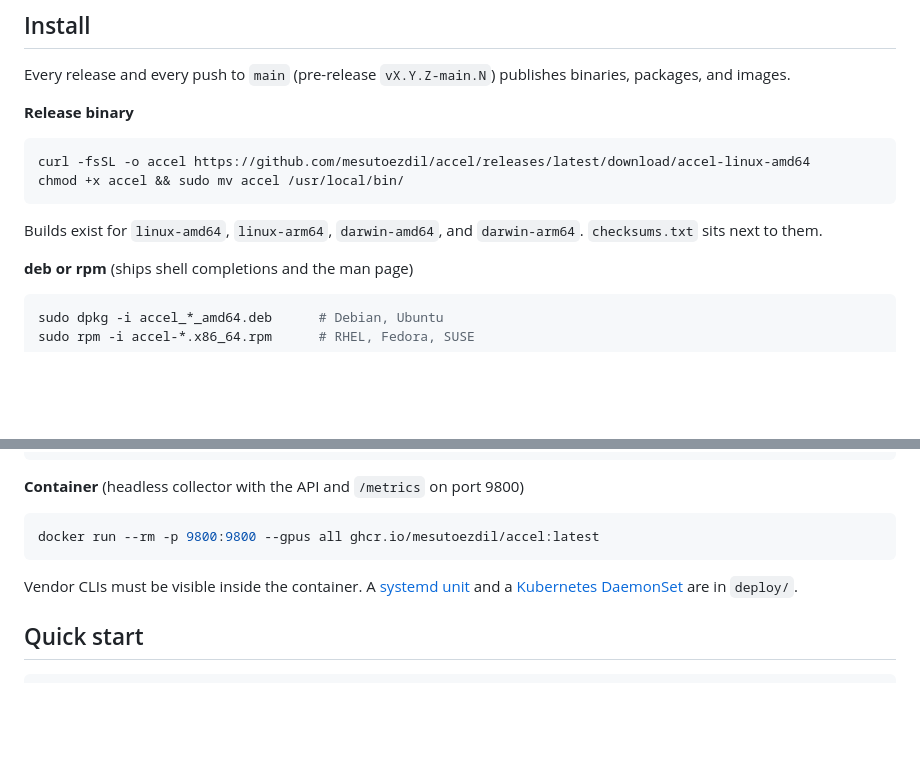
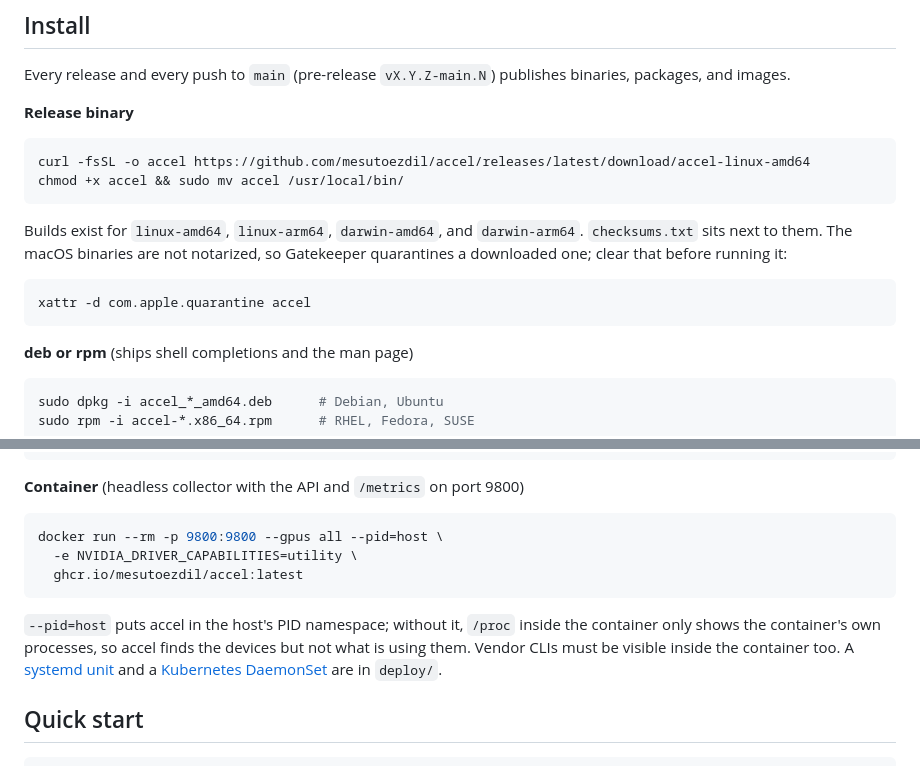
Before and after one commit to mesutoezdil/accel, a Markdown page: README.md, 2 parts joined by grey strips. Rendered like a GitHub page; blank space fills up the shorter version.

Commit message:
Document the macOS quarantine step and --pid=host for process correlation
Closes #24, closes #25

````diff
--- a/README.md
+++ b/README.md
@@ -70,7 +70,11 @@ curl -fsSL -o accel https://github.com/mesutoezdil/accel/releases/latest/downloa
 chmod +x accel && sudo mv accel /usr/local/bin/
 ```
 
-Builds exist for `linux-amd64`, `linux-arm64`, `darwin-amd64`, and `darwin-arm64`. `checksums.txt` sits next to them.
+Builds exist for `linux-amd64`, `linux-arm64`, `darwin-amd64`, and `darwin-arm64`. `checksums.txt` sits next to them. The macOS binaries are not notarized, so Gatekeeper quarantines a downloaded one; clear that before running it:
+
+```sh
+xattr -d com.apple.quarantine accel
+```
 
 **deb or rpm** (ships shell completions and the man page)
 
@@ -96,10 +100,12 @@ go install github.com/mesutoezdil/accel@latest
 **Container** (headless collector with the API and `/metrics` on port 9800)
 
 ```sh
-docker run --rm -p 9800:9800 --gpus all ghcr.io/mesutoezdil/accel:latest
+docker run --rm -p 9800:9800 --gpus all --pid=host \
+  -e NVIDIA_DRIVER_CAPABILITIES=utility \
+  ghcr.io/mesutoezdil/accel:latest
 ```
 
-Vendor CLIs must be visible inside the container. A [systemd unit](deploy/systemd/accel.service) and a [Kubernetes DaemonSet](deploy/kubernetes/daemonset.yaml) are in `deploy/`.
+`--pid=host` puts accel in the host's PID namespace; without it, `/proc` inside the container only shows the container's own processes, so accel finds the devices but not what is using them. Vendor CLIs must be visible inside the container too. A [systemd unit](deploy/systemd/accel.service) and a [Kubernetes DaemonSet](deploy/kubernetes/daemonset.yaml) are in `deploy/`.
 
 ## Quick start
 
````
